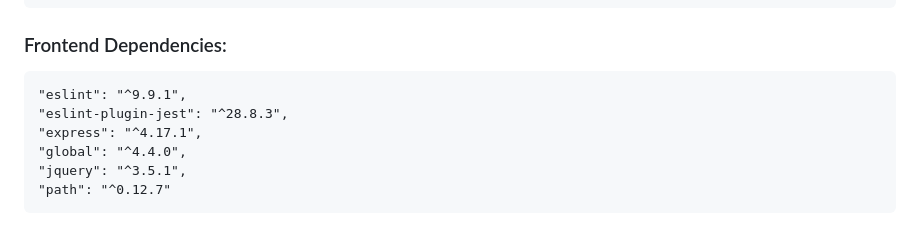
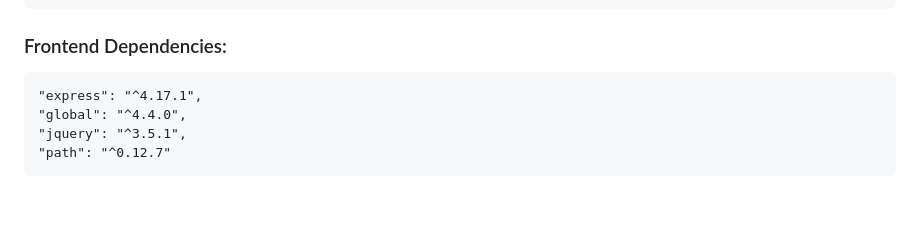
Before and after one commit to Erik-42/openclassroom-projet_09-billed, a Markdown page: README.md, the part around one of its changes. Drawn GitHub-style; blank space fills up the shorter version.

```diff
--- a/README.md
+++ b/README.md
@@ -94,8 +94,6 @@ Chrome Debugger à déjà été utiliser, il faudra continuer avec cet outil.
 
 ### Frontend Dependencies:
 
-    "eslint": "^9.9.1",
-    "eslint-plugin-jest": "^28.8.3",
     "express": "^4.17.1",
     "global": "^4.4.0",
     "jquery": "^3.5.1",
```
Also changed, not shown: other parts of README.md (+1 -1 lines).
